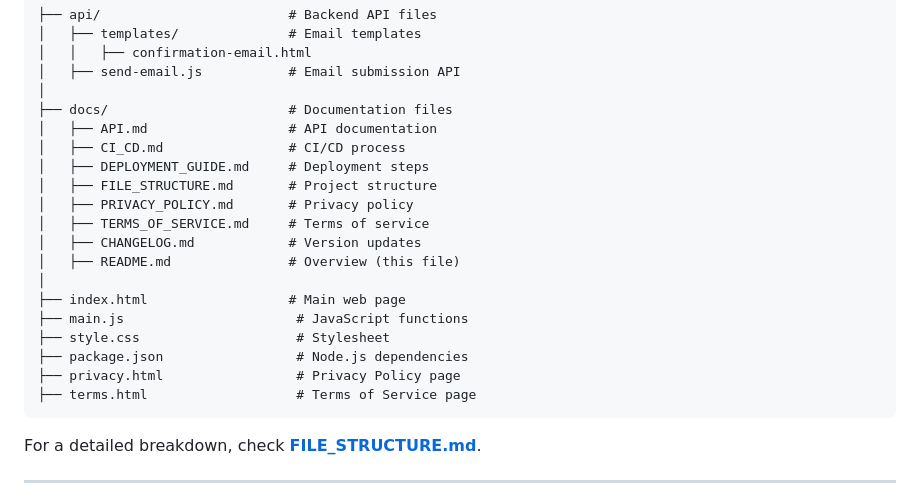
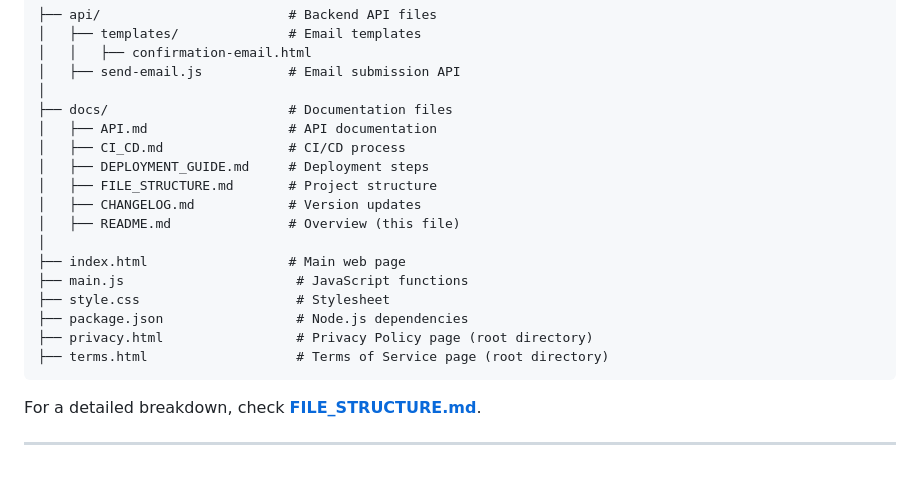
Before and after one commit to TMMSoftware/tmmsoftware.github.io, a Markdown page: docs/README.md, the part around the change. Rendered like a GitHub page; blank space fills up the shorter version.

````diff
--- a/docs/README.md
+++ b/docs/README.md
@@ -28,8 +28,6 @@ This repository includes:
 │   ├── CI_CD.md                # CI/CD process
 │   ├── DEPLOYMENT_GUIDE.md     # Deployment steps
 │   ├── FILE_STRUCTURE.md       # Project structure
-│   ├── PRIVACY_POLICY.md       # Privacy policy
-│   ├── TERMS_OF_SERVICE.md     # Terms of service
 │   ├── CHANGELOG.md            # Version updates
 │   ├── README.md               # Overview (this file)
 │
@@ -37,8 +35,8 @@ This repository includes:
 ├── main.js                      # JavaScript functions
 ├── style.css                    # Stylesheet
 ├── package.json                 # Node.js dependencies
-├── privacy.html                 # Privacy Policy page
-├── terms.html                   # Terms of Service page
+├── privacy.html                 # Privacy Policy page (root directory)
+├── terms.html                   # Terms of Service page (root directory)
 ```
 
 For a detailed breakdown, check **[FILE_STRUCTURE.md](docs/FILE_STRUCTURE.md)**.
````
